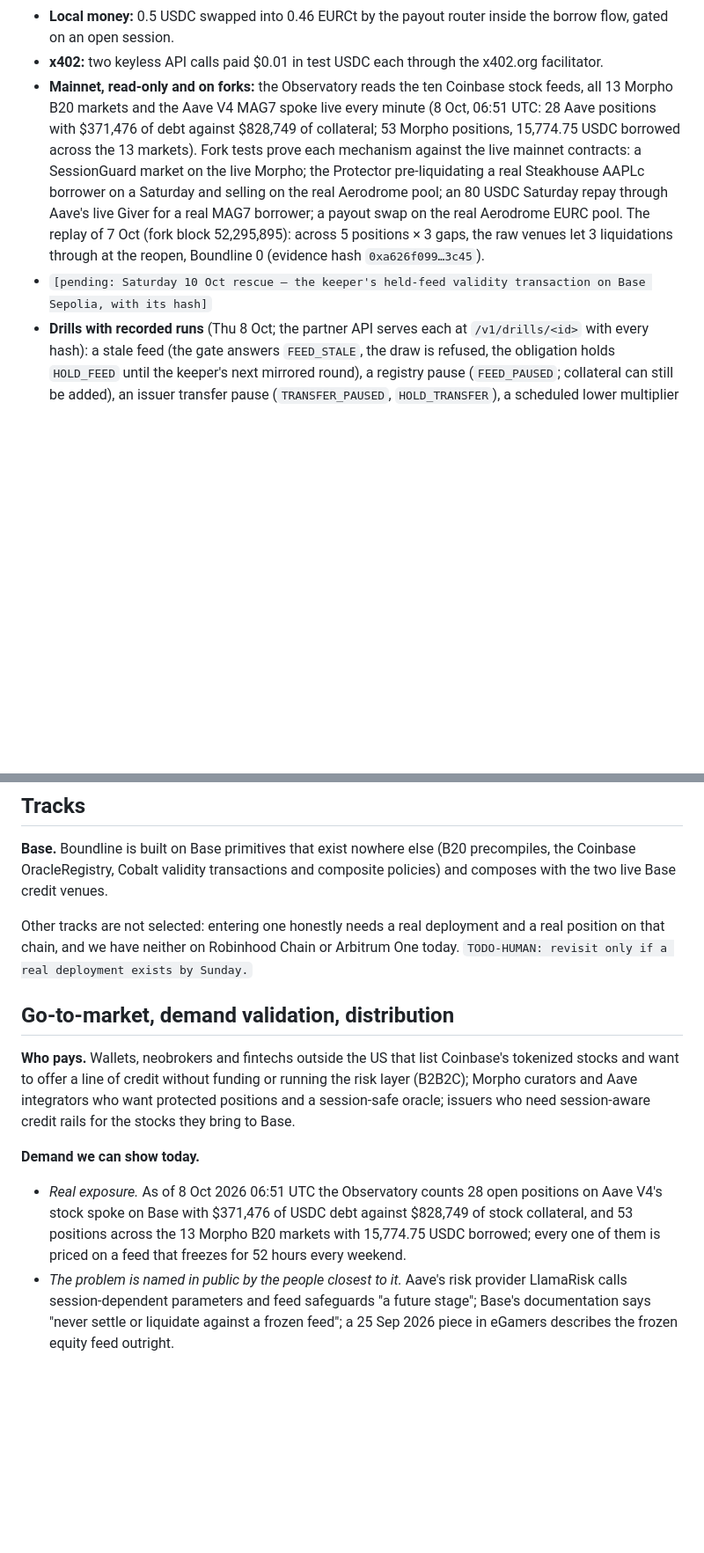
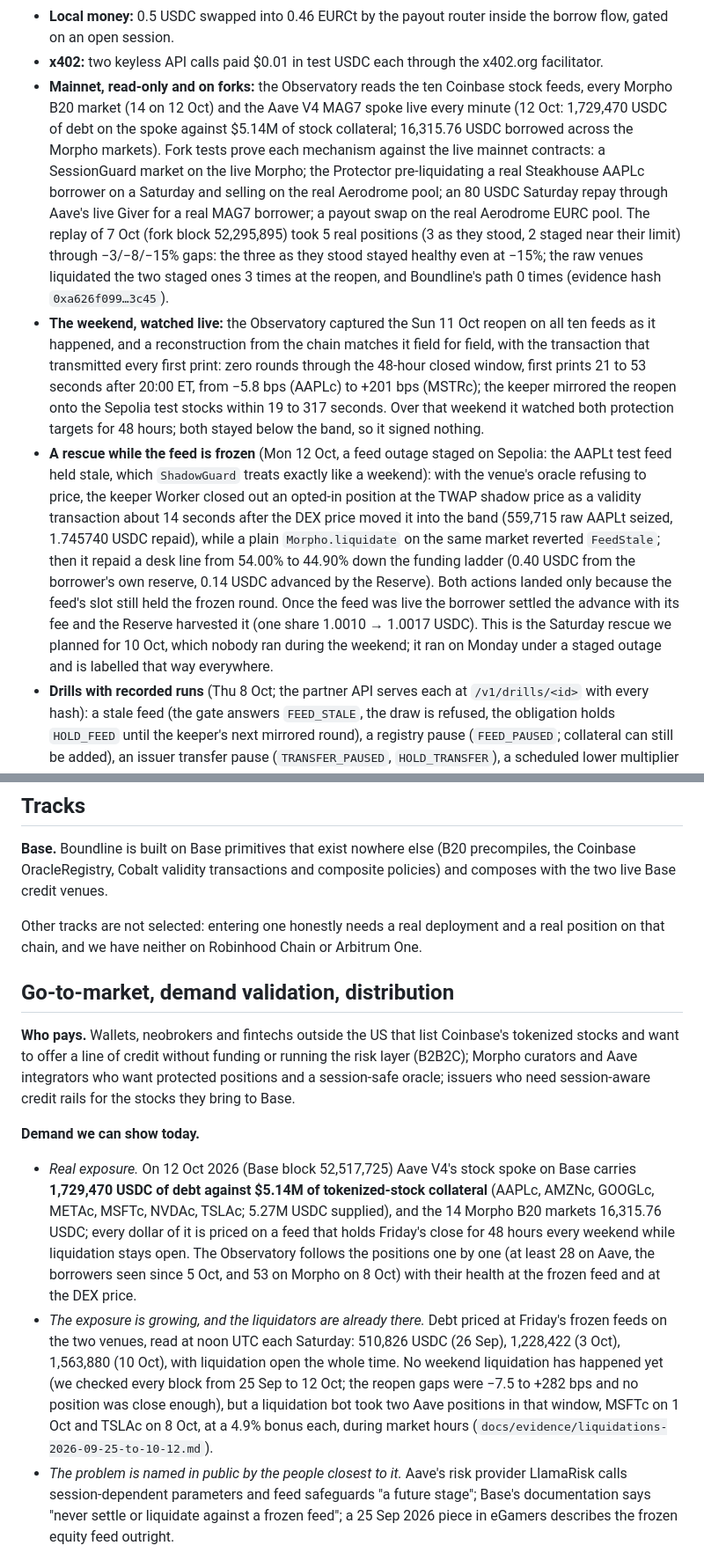
Before and after one commit to FarseenSh/boundline, a Markdown page: docs/submission/SUBMISSION.md, 2 parts joined by grey strips. Shown at 88% size. GitHub-like rendering; blank space fills up the shorter version.

```diff
--- a/docs/submission/SUBMISSION.md
+++ b/docs/submission/SUBMISSION.md
@@ -92,15 +93,29 @@ evidence index below):
 - **Local money:** 0.5 USDC swapped into 0.46 EURCt by the payout router inside the borrow flow, gated on an open
   session.
 - **x402:** two keyless API calls paid $0.01 in test USDC each through the x402.org facilitator.
-- **Mainnet, read-only and on forks:** the Observatory reads the ten Coinbase stock feeds, all 13 Morpho B20 markets and
-  the Aave V4 MAG7 spoke live every minute (8 Oct, 06:51 UTC: 28 Aave positions with $371,476 of debt against $828,749
-  of collateral; 53 Morpho positions, 15,774.75 USDC borrowed across the 13 markets). Fork tests prove each mechanism
+- **Mainnet, read-only and on forks:** the Observatory reads the ten Coinbase stock feeds, every Morpho B20 market (14 on
+  12 Oct) and the Aave V4 MAG7 spoke live every minute (12 Oct: 1,729,470 USDC of debt on the spoke against $5.14M of
+  stock collateral; 16,315.76 USDC borrowed across the Morpho markets). Fork tests prove each mechanism
   against the live mainnet contracts: a SessionGuard market on the live Morpho; the Protector pre-liquidating a real
   Steakhouse AAPLc borrower on a Saturday and selling on the real Aerodrome pool; an 80 USDC Saturday repay through
   Aave's live Giver for a real MAG7 borrower; a payout swap on the real Aerodrome EURC pool. The replay of 7 Oct
-  (fork block 52,295,895): across 5 positions × 3 gaps, the raw venues let 3 liquidations through at the reopen,
-  Boundline 0 (evidence hash `0xa626f099…3c45`).
-- `[pending: Saturday 10 Oct rescue — the keeper's held-feed validity transaction on Base Sepolia, with its hash]`
+  (fork block 52,295,895) took 5 real positions (3 as they stood, 2 staged near their limit) through −3/−8/−15% gaps:
+  the three as they stood stayed healthy even at −15%; the raw venues liquidated the two staged ones 3 times at the
+  reopen, and Boundline's path 0 times (evidence hash `0xa626f099…3c45`).
+- **The weekend, watched live:** the Observatory captured the Sun 11 Oct reopen on all ten feeds as it happened, and a
+  reconstruction from the chain matches it field for field, with the transaction that transmitted every first print:
+  zero rounds through the 48-hour closed window, first prints 21 to 53 seconds after 20:00 ET, from −5.8 bps (AAPLc) to
+  +201 bps (MSTRc); the keeper mirrored the reopen onto the Sepolia test stocks within 19 to 317 seconds. Over that
+  weekend it watched both protection targets for 48 hours; both stayed below the band, so it signed nothing.
+- **A rescue while the feed is frozen** (Mon 12 Oct, a feed outage staged on Sepolia: the AAPLt test feed held stale,
+  which `ShadowGuard` treats exactly like a weekend): with the venue's oracle refusing to price, the keeper Worker
+  closed out an opted-in position at the TWAP shadow price as a validity transaction about 14 seconds after the DEX
+  price moved it into the band (559,715 raw AAPLt seized, 1.745740 USDC repaid), while a plain `Morpho.liquidate` on the same market reverted
+  `FeedStale`; then it repaid a desk line from 54.00% to 44.90% down the funding ladder (0.40 USDC from the borrower's own
+  reserve, 0.14 USDC advanced by the Reserve). Both actions landed only because the feed's slot still held the frozen
+  round. Once the feed was live the borrower settled the advance with its fee and the Reserve harvested it (one share
+  1.0010 → 1.0017 USDC). This is the Saturday rescue we planned for 10 Oct, which nobody ran during the weekend; it
+  ran on Monday under a staged outage and is labelled that way everywhere.
 - **Drills with recorded runs** (Thu 8 Oct; the partner API serves each at `/v1/drills/<id>` with every hash): a stale
   feed (the gate answers `FEED_STALE`, the draw is refused, the obligation holds `HOLD_FEED` until the keeper's next
   mirrored round), a registry pause (`FEED_PAUSED`; collateral can still be added), an issuer transfer pause
@@ -197,7 +216,7 @@ vector versions `logo.svg`, `logo-mark.svg`.
 Cobalt validity transactions and composite policies) and composes with the two live Base credit venues.
 
 Other tracks are not selected: entering one honestly needs a real deployment and a real position on that chain, and we
-have neither on Robinhood Chain or Arbitrum One today. `TODO-HUMAN: revisit only if a real deployment exists by Sunday.`
+have neither on Robinhood Chain or Arbitrum One.
 
 ## Go-to-market, demand validation, distribution
 
@@ -208,9 +227,18 @@ Base.
 
 **Demand we can show today.**
 
-- *Real exposure.* As of 8 Oct 2026 06:51 UTC the Observatory counts 28 open positions on Aave V4's stock spoke on Base
-  with $371,476 of USDC debt against $828,749 of stock collateral, and 53 positions across the 13 Morpho B20 markets
-  with 15,774.75 USDC borrowed; every one of them is priced on a feed that freezes for 52 hours every weekend.
+- *Real exposure.* On 12 Oct 2026 (Base block 52,517,725) Aave V4's stock spoke on Base carries **1,729,470 USDC of
+  debt against $5.14M of tokenized-stock collateral** (AAPLc, AMZNc, GOOGLc, METAc, MSFTc, NVDAc, TSLAc; 5.27M USDC
+  supplied), and the 14 Morpho B20 markets 16,315.76 USDC; every dollar of it is priced on a feed that holds Friday's
+  close for 48 hours every weekend while liquidation stays open. The Observatory follows the positions one by one (at
+  least 28 on Aave, the borrowers seen since 5 Oct, and 53 on Morpho on 8 Oct) with their health at the frozen feed and at
+  the DEX price.
+- *The exposure is growing, and the liquidators are already there.* Debt priced at Friday's frozen feeds on the two
+  venues, read at noon UTC each Saturday: 510,826 USDC (26 Sep), 1,228,422 (3 Oct), 1,563,880 (10 Oct), with liquidation
+  open the whole time. No weekend liquidation has happened yet (we checked every block from 25 Sep to 12 Oct; the reopen
+  gaps were −7.5 to +282 bps and no position was close enough), but a liquidation bot took two Aave positions in that
+  window, MSFTc on 1 Oct and TSLAc on 8 Oct, at a 4.9% bonus each, during market hours
+  (`docs/evidence/liquidations-2026-09-25-to-10-12.md`).
 - *The problem is named in public by the people closest to it.* Aave's risk provider LlamaRisk calls session-dependent
   parameters and feed safeguards "a future stage"; Base's documentation says "never settle or liquidate against a
   frozen feed"; a 25 Sep 2026 piece in eGamers describes the frozen equity feed outright.
```
Also changed, not shown: other parts of docs/submission/SUBMISSION.md (+40 -26 lines).
